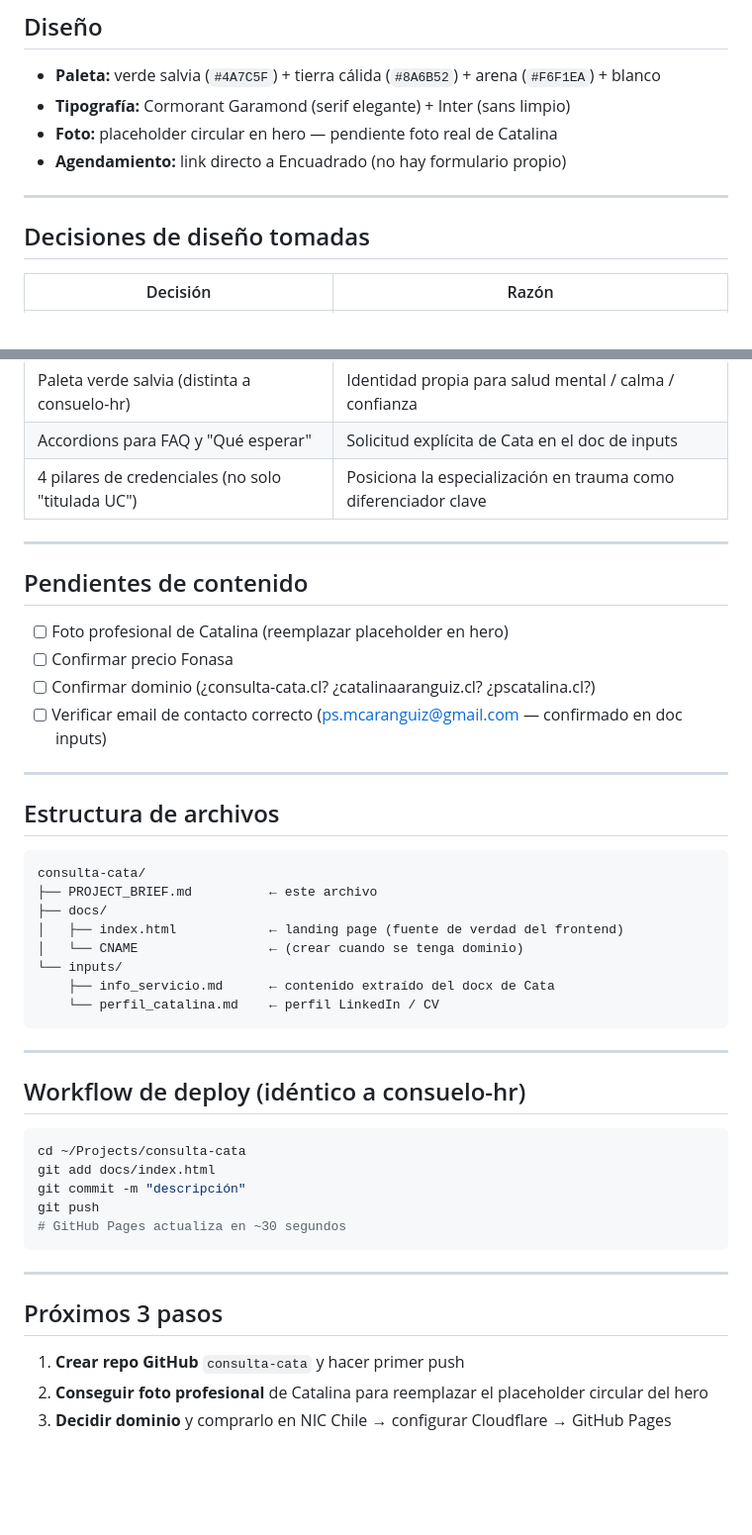
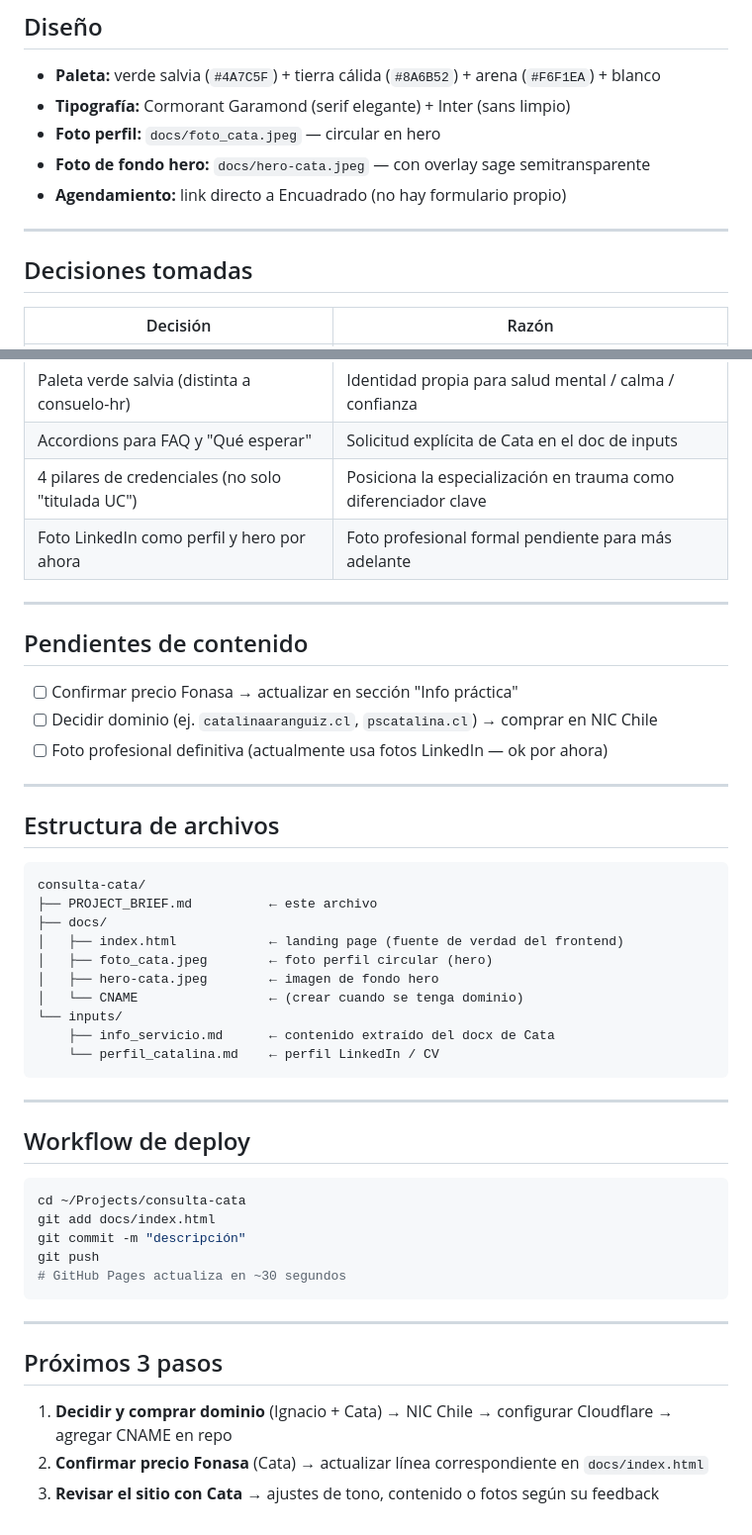
Before and after one commit to ignacio-aranguiz/consulta-cata, a Markdown page: PROJECT_BRIEF.md, 2 parts joined by grey strips. Shown at 99% size. Drawn GitHub-style; blank space fills up the shorter version.

````diff
--- a/PROJECT_BRIEF.md
+++ b/PROJECT_BRIEF.md
@@ -59,12 +69,13 @@
 
 - **Paleta:** verde salvia (`#4A7C5F`) + tierra cálida (`#8A6B52`) + arena (`#F6F1EA`) + blanco
 - **Tipografía:** Cormorant Garamond (serif elegante) + Inter (sans limpio)
-- **Foto:** placeholder circular en hero — pendiente foto real de Catalina
+- **Foto perfil:** `docs/foto_cata.jpeg` — circular en hero
+- **Foto de fondo hero:** `docs/hero-cata.jpeg` — con overlay sage semitransparente
 - **Agendamiento:** link directo a Encuadrado (no hay formulario propio)
 
 ---
 
-## Decisiones de diseño tomadas
+## Decisiones tomadas
 
 | Decisión | Razón |
 |----------|-------|
@@ -73,15 +84,15 @@
 | Paleta verde salvia (distinta a consuelo-hr) | Identidad propia para salud mental / calma / confianza |
 | Accordions para FAQ y "Qué esperar" | Solicitud explícita de Cata en el doc de inputs |
 | 4 pilares de credenciales (no solo "titulada UC") | Posiciona la especialización en trauma como diferenciador clave |
+| Foto LinkedIn como perfil y hero por ahora | Foto profesional formal pendiente para más adelante |
 
 ---
 
 ## Pendientes de contenido
 
-- [ ] Foto profesional de Catalina (reemplazar placeholder en hero)
-- [ ] Confirmar precio Fonasa
-- [ ] Confirmar dominio (¿consulta-cata.cl? ¿catalinaaranguiz.cl? ¿pscatalina.cl?)
-- [ ] Verificar email de contacto correcto (ps.mcaranguiz@gmail.com — confirmado en doc inputs)
+- [ ] Confirmar precio Fonasa → actualizar en sección "Info práctica"
+- [ ] Decidir dominio (ej. `catalinaaranguiz.cl`, `pscatalina.cl`) → comprar en NIC Chile
+- [ ] Foto profesional definitiva (actualmente usa fotos LinkedIn — ok por ahora)
 
 ---
 
@@ -92,6 +103,8 @@ consulta-cata/
 ├── PROJECT_BRIEF.md          ← este archivo
 ├── docs/
 │   ├── index.html            ← landing page (fuente de verdad del frontend)
+│   ├── foto_cata.jpeg        ← foto perfil circular (hero)
+│   ├── hero-cata.jpeg        ← imagen de fondo hero
 │   └── CNAME                 ← (crear cuando se tenga dominio)
 └── inputs/
     ├── info_servicio.md      ← contenido extraído del docx de Cata
@@ -100,7 +113,7 @@ consulta-cata/
 
 ---
 
-## Workflow de deploy (idéntico a consuelo-hr)
+## Workflow de deploy
 
 ```bash
 cd ~/Projects/consulta-cata
@@ -114,6 +127,6 @@ git push
 
 ## Próximos 3 pasos
 
-1. **Crear repo GitHub** `consulta-cata` y hacer primer push
-2. **Conseguir foto profesional** de Catalina para reemplazar el placeholder circular del hero
-3. **Decidir dominio** y comprarlo en NIC Chile → configurar Cloudflare → GitHub Pages
+1. **Decidir y comprar dominio** (Ignacio + Cata) → NIC Chile → configurar Cloudflare → agregar CNAME en repo
+2. **Confirmar precio Fonasa** (Cata) → actualizar línea correspondiente en `docs/index.html`
+3. **Revisar el sitio con Cata** → ajustes de tono, contenido o fotos según su feedback
````
Also changed, not shown: other parts of PROJECT_BRIEF.md (+23 -13 lines).
